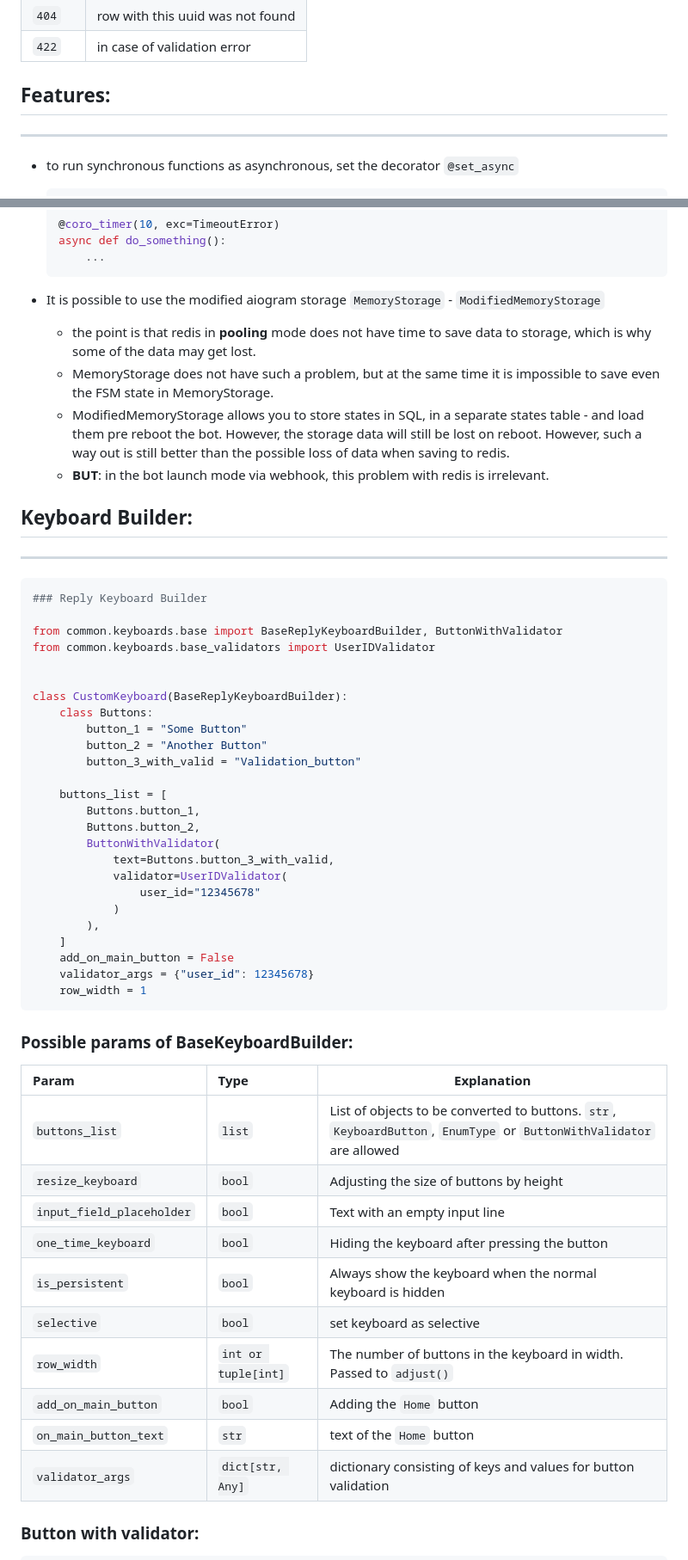
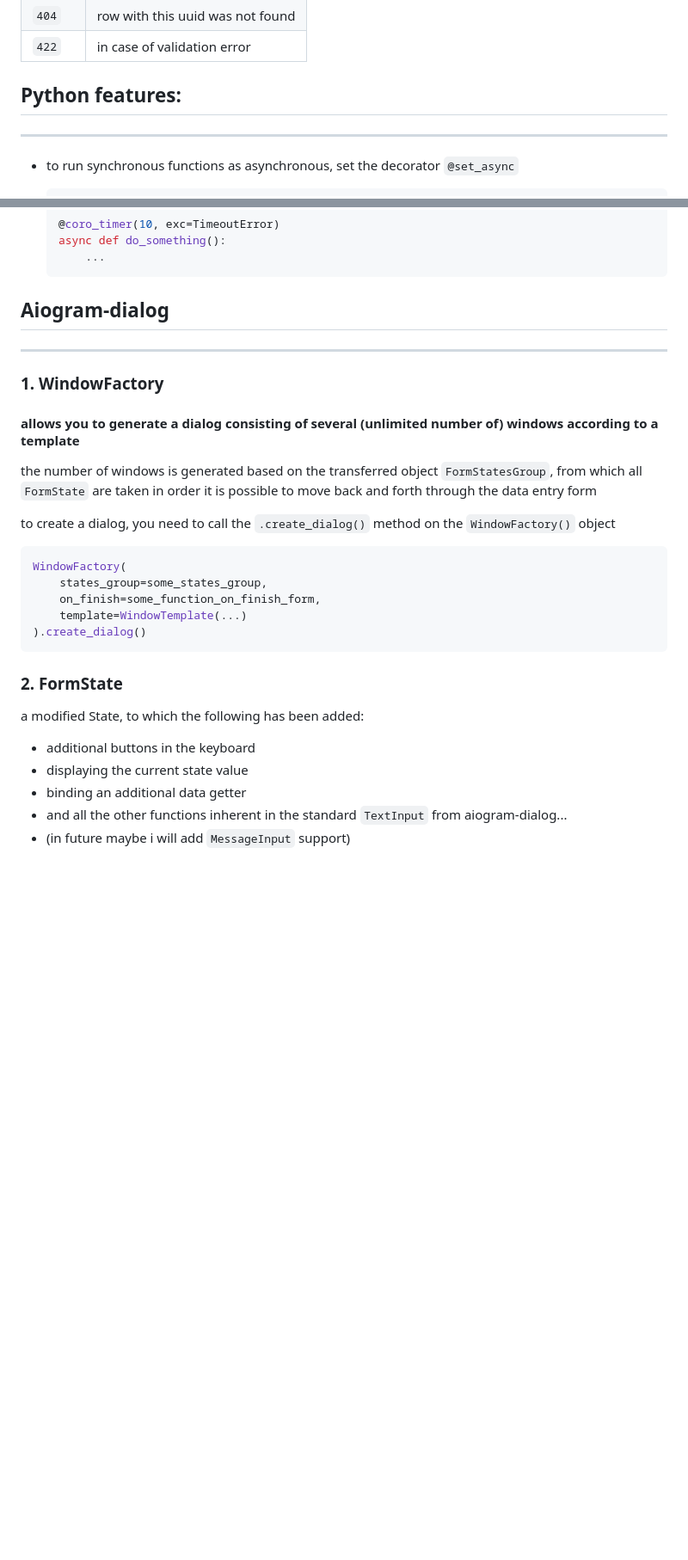
Before and after one commit to rSlow/idiotDiaryV2, a Markdown page: README.md, 2 parts joined by grey strips. Shown at 86% size. Rendered like a GitHub page; blank space fills up the shorter version.

````diff
--- a/README.md
+++ b/README.md
@@ -198,7 +199,7 @@ chmod +x ./update.sh && ./update.sh
 | `404`  | row with this uuid was not found |
 | `422`  | in case of validation error      |
 
-## Features:
+## Python features:
 
 ---
 
@@ -225,62 +226,35 @@ chmod +x ./update.sh && ./update.sh
         ...
     ```
 
-- It is possible to use the modified aiogram storage `MemoryStorage` - `ModifiedMemoryStorage`
-    - the point is that redis in **pooling** mode does not have time to save data to storage, which is why some of the
-      data may get lost.
-    - MemoryStorage does not have such a problem, but at the same time it is impossible to save even the FSM state in
-      MemoryStorage.
-    - ModifiedMemoryStorage allows you to store states in SQL, in a separate states table - and load them pre
-      reboot the bot. However, the storage data will still be lost on reboot. However, such a way out is still
-      better than the possible loss of data when saving to redis.
-    - **BUT**: in the bot launch mode via webhook, this problem with redis is irrelevant.
-
-## Keyboard Builder:
+## Aiogram-dialog
 
 ---
 
+### 1. WindowFactory
+
+#### allows you to generate a dialog consisting of several (unlimited number of) windows according to a template
+
+the number of windows is generated based on the transferred object `FormStatesGroup`, from which all `FormState` are
+taken in order
+it is possible to move back and forth through the data entry form
+
+to create a dialog, you need to call the `.create_dialog()` method on the `WindowFactory()` object
+
 ```python
-### Reply Keyboard Builder
-
-from common.keyboards.base import BaseReplyKeyboardBuilder, ButtonWithValidator
-from common.keyboards.base_validators import UserIDValidator
-
-
-class CustomKeyboard(BaseReplyKeyboardBuilder):
-    class Buttons:
-        button_1 = "Some Button"
-        button_2 = "Another Button"
-        button_3_with_valid = "Validation_button"
-
-    buttons_list = [
-        Buttons.button_1,
-        Buttons.button_2,
-        ButtonWithValidator(
-            text=Buttons.button_3_with_valid,
-            validator=UserIDValidator(
-                user_id="12345678"
-            )
-        ),
-    ]
-    add_on_main_button = False
-    validator_args = {"user_id": 12345678}
-    row_width = 1
+WindowFactory(
+    states_group=some_states_group,
+    on_finish=some_function_on_finish_form,
+    template=WindowTemplate(...)
+).create_dialog()
 ```
 
-### Possible params of BaseKeyboardBuilder:
+### 2. FormState
 
-| Param                     | Type                | Explanation                                                                                                          |
-|:--------------------------|:--------------------|----------------------------------------------------------------------------------------------------------------------|
-| `buttons_list`            | `list`              | List of objects to be converted to buttons. `str`, `KeyboardButton`, `EnumType` or `ButtonWithValidator` are allowed |
-| `resize_keyboard`         | `bool`              | Adjusting the size of buttons by height                                                                              |
-| `input_field_placeholder` | `bool`              | Text with an empty input line                                                                                        |
-| `one_time_keyboard`       | `bool`              | Hiding the keyboard after pressing the button                                                                        |
-| `is_persistent`           | `bool`              | Always show the keyboard when the normal keyboard is hidden                                                          |
-| `selective`               | `bool`              | set keyboard as selective                                                                                            |
-| `row_width`               | `int or tuple[int]` | The number of buttons in the keyboard in width. Passed to `adjust()`                                                 |
-| `add_on_main_button`      | `bool`              | Adding the `Home` button                                                                                             |
-| `on_main_button_text`     | `str`               | text of the `Home` button                                                                                            |
-| `validator_args`          | `dict[str, Any]`    | dictionary consisting of keys and values for button validation                                                       |
+a modified State, to which the following has been added:
 
-### Button with validator:
+- additional buttons in the keyboard
+- displaying the current state value
+- binding an additional data getter
+- and all the other functions inherent in the standard `TextInput` from aiogram-dialog...
+- (in future maybe i will add `MessageInput` support)
 
````
Also changed, not shown: other parts of README.md (+16 -44 lines).
